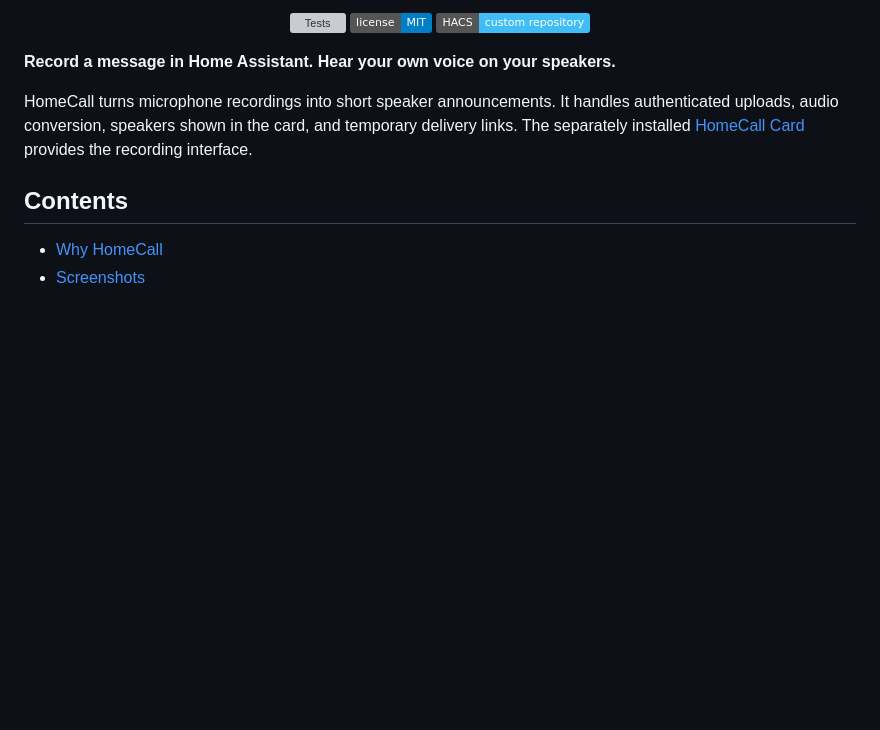
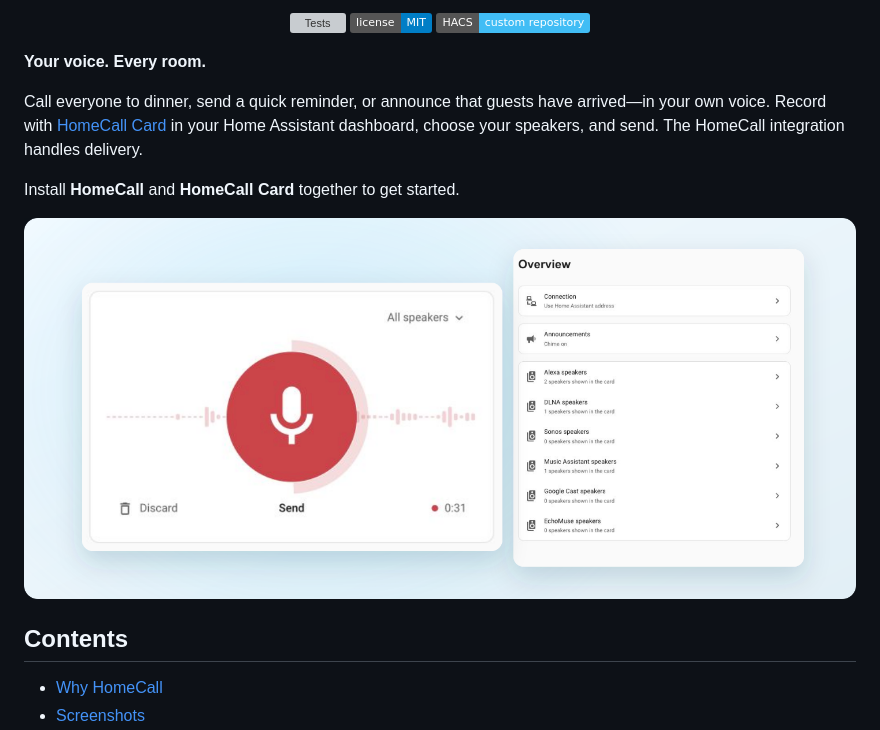
Before and after one commit to thomasgregg/homecall, a Markdown page: README.md, the part around the change. Rendered like a GitHub page; pictures changed too: docs/assets/intro-screenshots.png (added); badges without logos; blank space fills up the shorter version; grey boxes are pictures that could not be loaded.

Commit message:
docs: refresh introduction with card and integration screenshots

```diff
--- a/README.md
+++ b/README.md
@@ -6,9 +6,13 @@
 <a href="https://hacs.xyz"><img src="https://img.shields.io/badge/HACS-custom_repository-41BDF5" alt="HACS custom repository"></a>
 </p>
 
-**Record a message in Home Assistant. Hear your own voice on your speakers.**
+**Your voice. Every room.**
 
-HomeCall turns microphone recordings into short speaker announcements. It handles authenticated uploads, audio conversion, speakers shown in the card, and temporary delivery links. The separately installed [HomeCall Card](https://github.com/thomasgregg/homecall-card) provides the recording interface.
+Call everyone to dinner, send a quick reminder, or announce that guests have arrived—in your own voice. Record with [HomeCall Card](https://github.com/thomasgregg/homecall-card) in your Home Assistant dashboard, choose your speakers, and send. The HomeCall integration handles delivery.
+
+Install **HomeCall** and **HomeCall Card** together to get started.
+
+![HomeCall Card recording a message alongside the HomeCall integration settings](docs/assets/intro-screenshots.png)
 
 ## Contents
 
```
